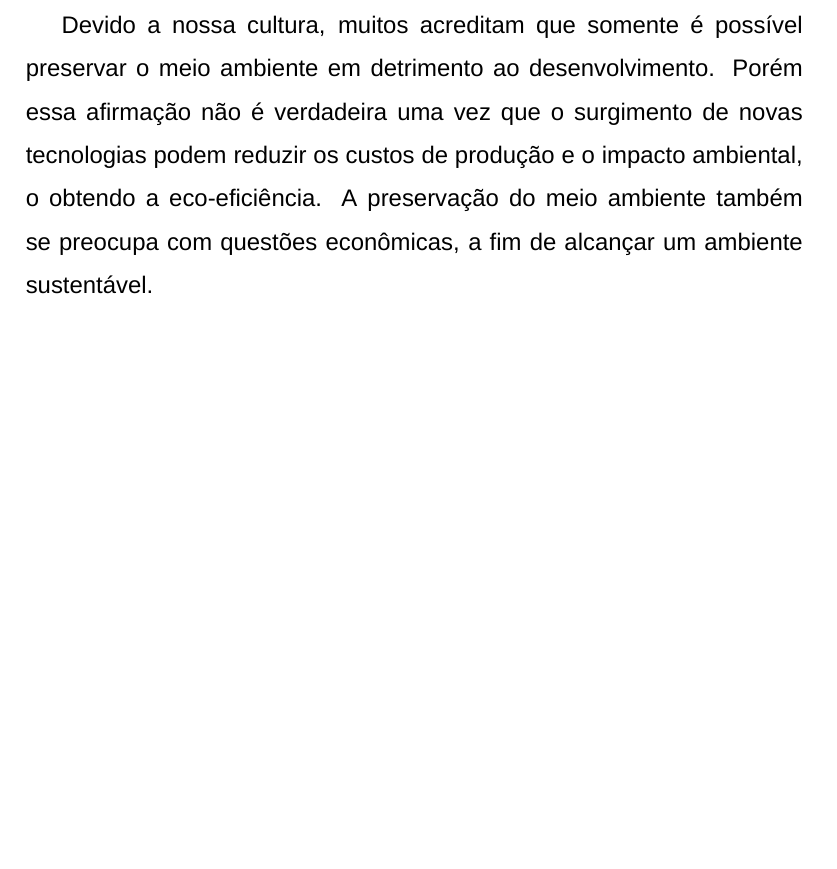
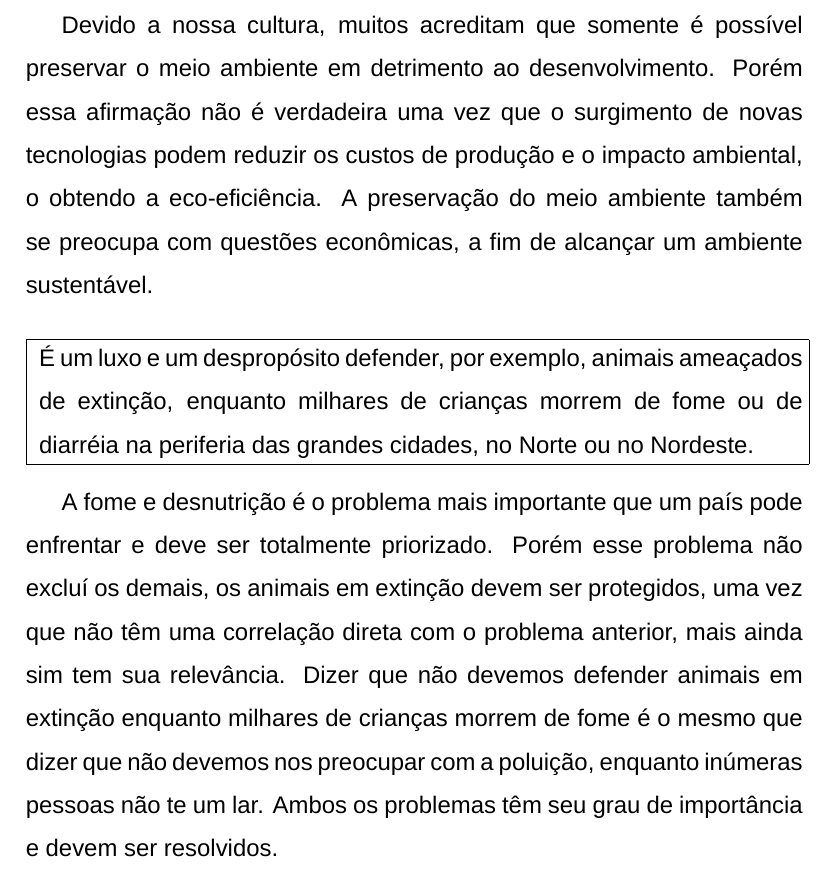
Before and after one commit to gutemberg-jhonata/latex-workshop-vscode, a LaTeX document (trabalhos-faculdade/meio-ambiente/modulo-1/PPA2/Debate sobre Meio Ambiente.tex): part of page 2 of 2, cut so that both start at the same text, the shorter picture padded with empty space. Compiled offline with XeLaTeX; a missing font is replaced by an installed copy or a similar font.

Commit message:
Comentar sobre o ponto 3

```diff
--- a/trabalhos-faculdade/meio-ambiente/modulo-1/PPA2/Debate sobre Meio Ambiente.tex
+++ b/trabalhos-faculdade/meio-ambiente/modulo-1/PPA2/Debate sobre Meio Ambiente.tex
@@ -30,5 +30,13 @@
             Os que defendem o meio ambiente são pessoas radicais e privilegiadas, não necessitam trabalhar para sobreviver, mantêm-se alienadas da realidade das exigências impostas pela necessidade de desenvolvimento; defendem posições que só perturbam quem realmente produz e deseja levar o país para um nível melhor de desenvolvimento.
         \end{minipage}} \\
 
-    \par Devido a nossa cultura, muitos acreditam que somente é possível preservar o meio ambiente em detrimento ao desenvolvimento. Porém essa afirmação não é verdadeira uma vez que o surgimento de novas tecnologias podem reduzir os custos de produção e o impacto ambiental, o obtendo a eco-eficiência. A preservação do meio ambiente também se preocupa com questões econômicas, a fim de alcançar um ambiente sustentável.
+    \par Devido a nossa cultura, muitos acreditam que somente é possível preservar o meio ambiente em detrimento ao desenvolvimento. Porém essa afirmação não é verdadeira uma vez que o surgimento de novas tecnologias podem reduzir os custos de produção e o impacto ambiental, o obtendo a eco-eficiência. A preservação do meio ambiente também se preocupa com questões econômicas, a fim de alcançar um ambiente sustentável. \\
+
+    \noindent\fbox{
+        \begin{minipage}{\dimexpr\textwidth-2\fboxsep-2\fboxrule\relax}
+            É um luxo e um despropósito defender, por exemplo, animais ameaçados de extinção, enquanto milhares de crianças morrem de fome ou de diarréia na periferia das grandes cidades, no
+            Norte ou no Nordeste.
+        \end{minipage}} \\
+
+    \par A fome e desnutrição é o problema mais importante que um país pode enfrentar e deve ser totalmente priorizado. Porém esse problema não excluí os demais, os animais em extinção devem ser protegidos, uma vez que não têm uma correlação direta com o problema anterior, mais ainda sim tem sua relevância. Dizer que não devemos defender animais em extinção enquanto milhares de crianças morrem de fome é o mesmo que dizer que não devemos nos preocupar com a poluição, enquanto inúmeras pessoas não te um lar. Ambos os problemas têm seu grau de importância e devem ser resolvidos.
 \end{document}
```
